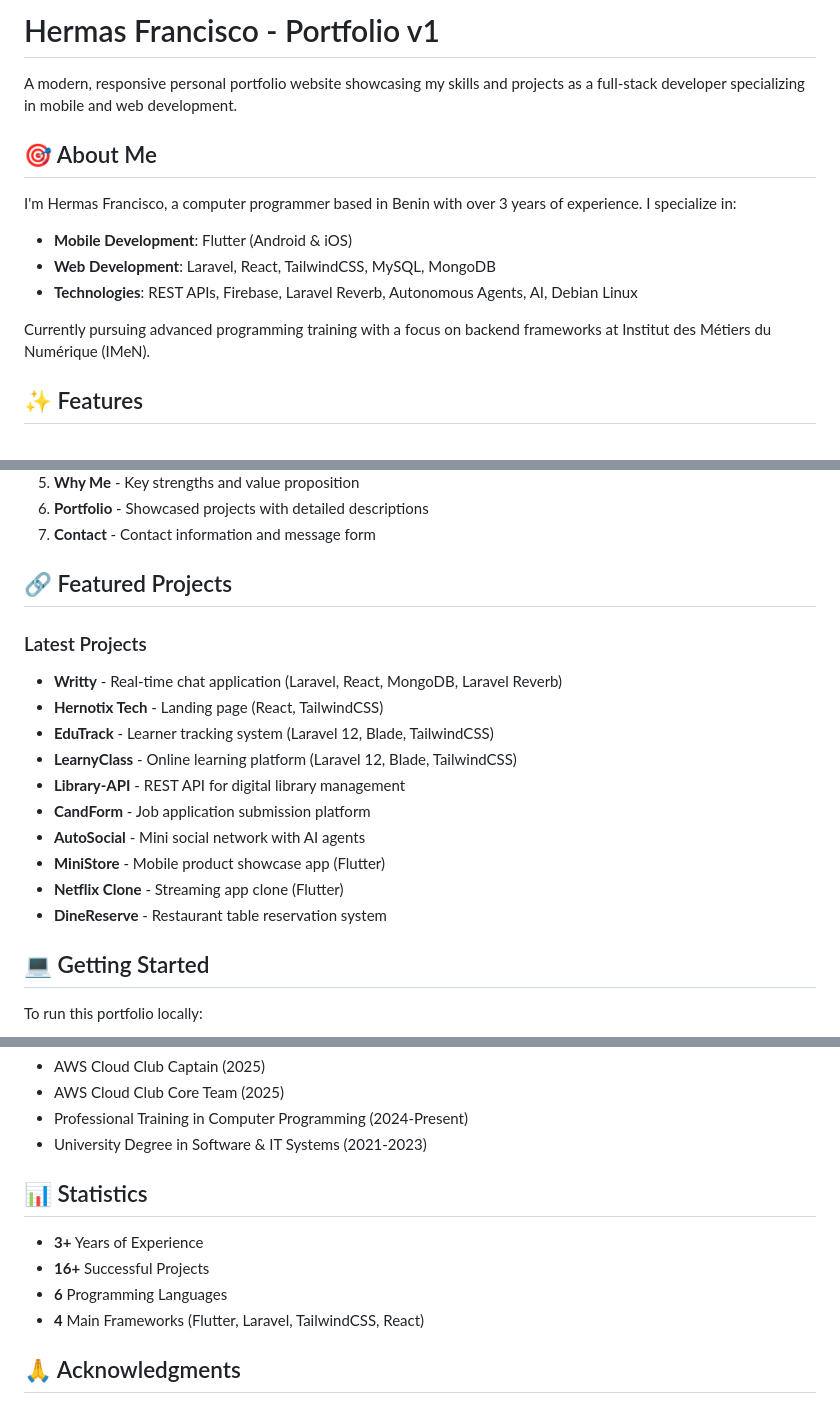
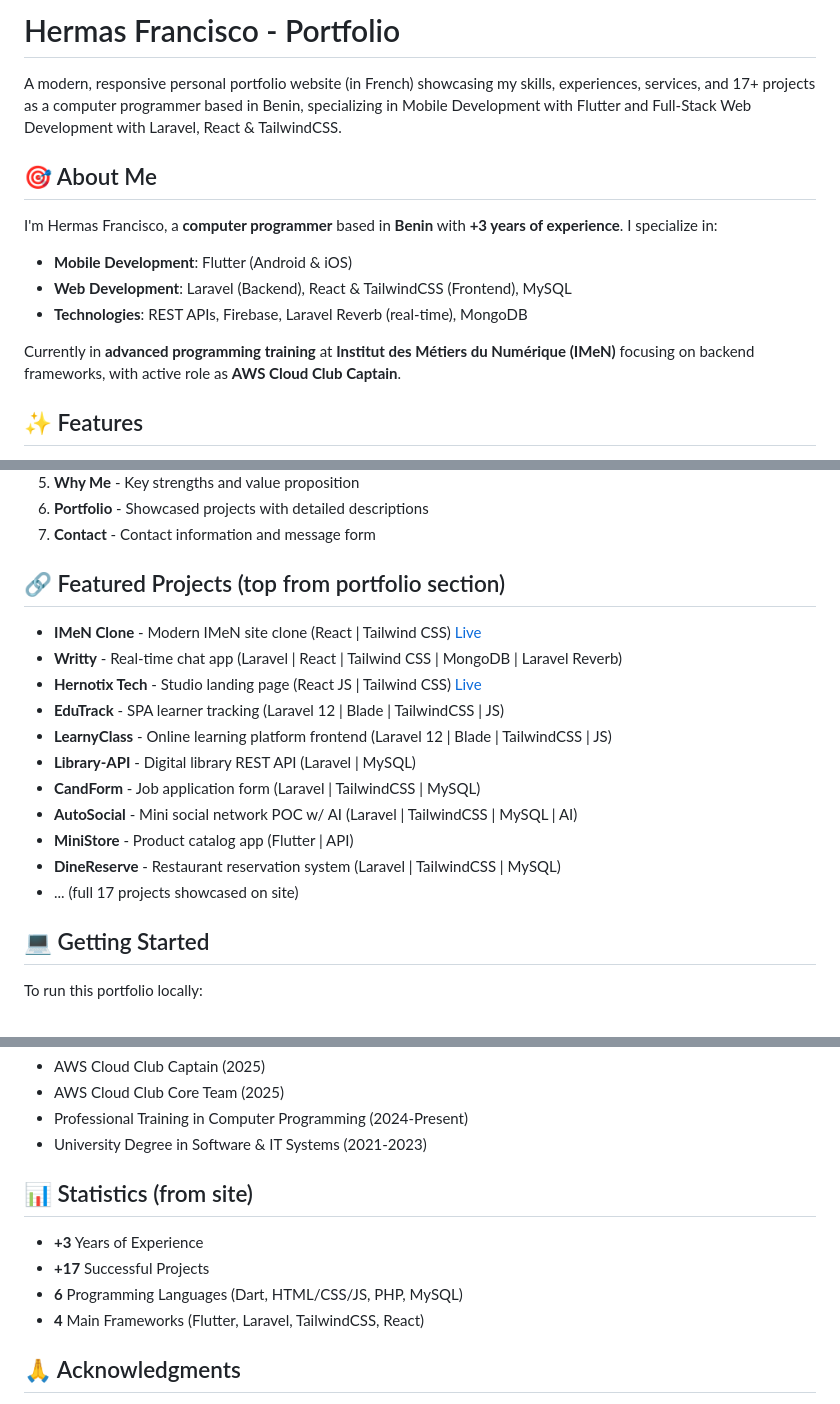
Before and after one commit to fhermas22/hermas-francisco-portfolio, a Markdown page: README.md, 3 parts joined by grey strips. Rendered like a GitHub page.

Commit message:
docs: sync README sections About Me / Tech Stack / Featured Projects / Statistics

```diff
--- a/README.md
+++ b/README.md
@@ -1,15 +1,15 @@
-# Hermas Francisco - Portfolio v1
+# Hermas Francisco - Portfolio
 
-A modern, responsive personal portfolio website showcasing my skills and projects as a full-stack developer specializing in mobile and web development.
+A modern, responsive personal portfolio website (in French) showcasing my skills, experiences, services, and 17+ projects as a computer programmer based in Benin, specializing in Mobile Development with Flutter and Full-Stack Web Development with Laravel, React & TailwindCSS.
 
 ## 🎯 About Me
 
-I'm Hermas Francisco, a computer programmer based in Benin with over 3 years of experience. I specialize in:
+I'm Hermas Francisco, a **computer programmer** based in **Benin** with **+3 years of experience**. I specialize in:
 - **Mobile Development**: Flutter (Android & iOS)
-- **Web Development**: Laravel, React, TailwindCSS, MySQL, MongoDB
-- **Technologies**: REST APIs, Firebase, Laravel Reverb, Autonomous Agents, AI, Debian Linux
+- **Web Development**: Laravel (Backend), React & TailwindCSS (Frontend), MySQL
+- **Technologies**: REST APIs, Firebase, Laravel Reverb (real-time), MongoDB
 
-Currently pursuing advanced programming training with a focus on backend frameworks at Institut des Métiers du Numérique (IMeN).
+Currently in **advanced programming training** at **Institut des Métiers du Numérique (IMeN)** focusing on backend frameworks, with active role as **AWS Cloud Club Captain**.
 
 ## ✨ Features
 
@@ -77,19 +77,19 @@ Currently pursuing advanced programming training with a focus on backend framewo
 6. **Portfolio** - Showcased projects with detailed descriptions
 7. **Contact** - Contact information and message form
 
-## 🔗 Featured Projects
+## 🔗 Featured Projects (top from portfolio section)
 
-### Latest Projects
-- **Writty** - Real-time chat application (Laravel, React, MongoDB, Laravel Reverb)
-- **Hernotix Tech** - Landing page (React, TailwindCSS)
-- **EduTrack** - Learner tracking system (Laravel 12, Blade, TailwindCSS)
-- **LearnyClass** - Online learning platform (Laravel 12, Blade, TailwindCSS)
-- **Library-API** - REST API for digital library management
-- **CandForm** - Job application submission platform
-- **AutoSocial** - Mini social network with AI agents
-- **MiniStore** - Mobile product showcase app (Flutter)
-- **Netflix Clone** - Streaming app clone (Flutter)
-- **DineReserve** - Restaurant table reservation system
+- **IMeN Clone** - Modern IMeN site clone (React | Tailwind CSS) [Live](https://imen-benin.vercel.app)
+- **Writty** - Real-time chat app (Laravel | React | Tailwind CSS | MongoDB | Laravel Reverb)
+- **Hernotix Tech** - Studio landing page (React JS | Tailwind CSS) [Live](https://hernotix-tech-landing.vercel.app)
+- **EduTrack** - SPA learner tracking (Laravel 12 | Blade | TailwindCSS | JS)
+- **LearnyClass** - Online learning platform frontend (Laravel 12 | Blade | TailwindCSS | JS)
+- **Library-API** - Digital library REST API (Laravel | MySQL)
+- **CandForm** - Job application form (Laravel | TailwindCSS | MySQL)
+- **AutoSocial** - Mini social network POC w/ AI (Laravel | TailwindCSS | MySQL | AI)
+- **MiniStore** - Product catalog app (Flutter | API)
+- **DineReserve** - Restaurant reservation system (Laravel | TailwindCSS | MySQL)
+- ... (full 17 projects showcased on site)
 
 ## 💻 Getting Started
 
@@ -145,11 +145,11 @@ This project is licensed under the MIT License - see the [LICENSE](LICENSE) file
 - Professional Training in Computer Programming (2024-Present)
 - University Degree in Software & IT Systems (2021-2023)
 
-## 📊 Statistics
+## 📊 Statistics (from site)
 
-- **3+** Years of Experience
-- **16+** Successful Projects
-- **6** Programming Languages
+- **+3** Years of Experience
+- **+17** Successful Projects
+- **6** Programming Languages (Dart, HTML/CSS/JS, PHP, MySQL)
 - **4** Main Frameworks (Flutter, Laravel, TailwindCSS, React)
 
 ## 🙏 Acknowledgments
```
Also changed, not shown: other parts of README.md (+2 -2 lines).
